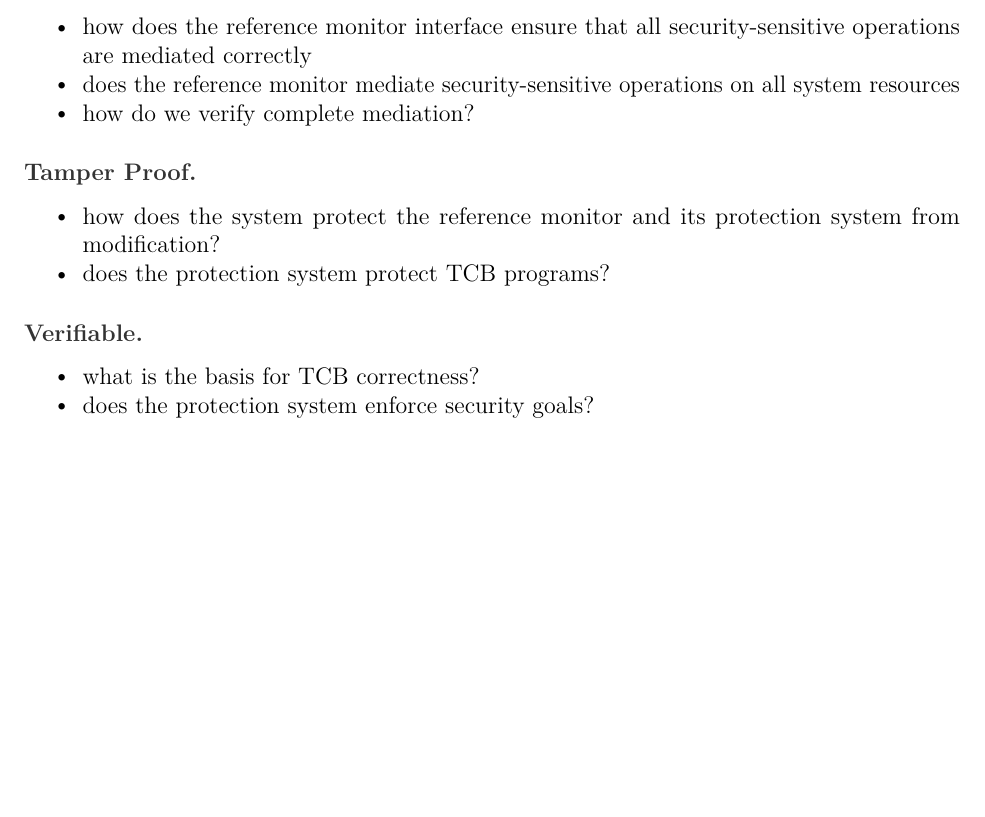
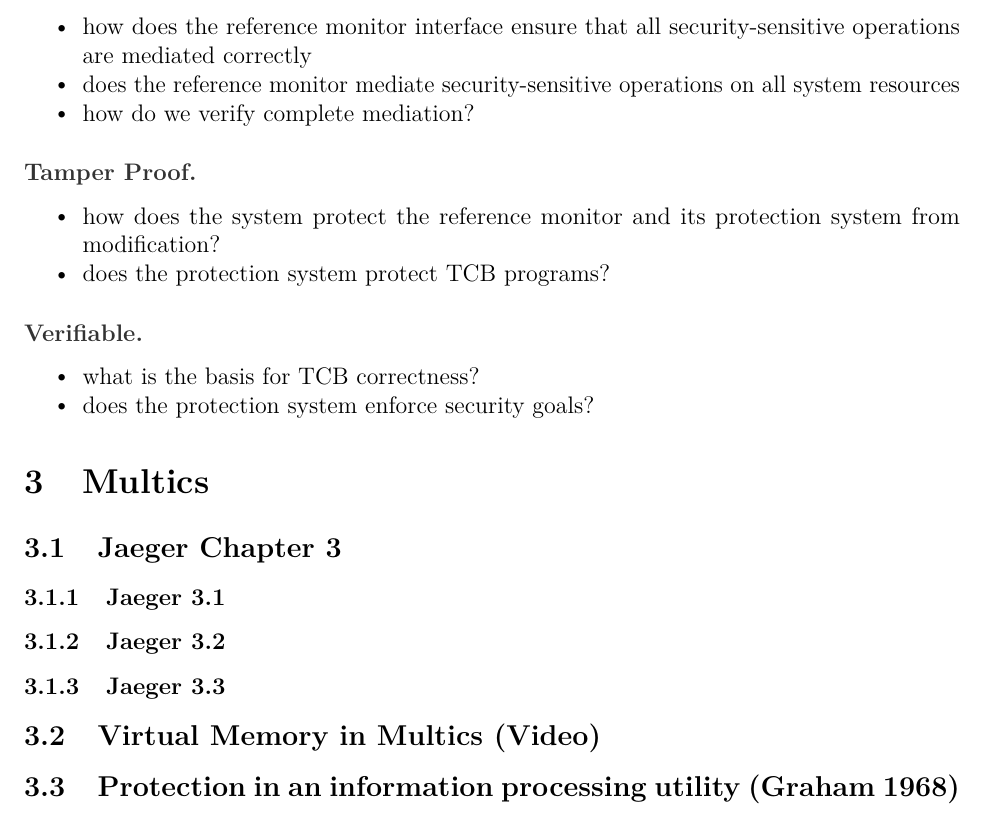
Before and after one commit to willfindlay/COMP5900T-Notes, a LaTeX document (notes.tex): part of page 8 of 8, cut so that both start at the same text, the shorter picture padded with empty space. The pictures show the PDF file notes.pdf that the author committed with the source.

Commit message:
add headings for next reading

```diff
--- a/notes.tex
+++ b/notes.tex
@@ -1015,3 +1015,10 @@
   does the protection system enforce security goals?
 \end{itemize}
 
+\hypertarget{multics}{%
+\section{Multics}\label{multics}}
+
+\hypertarget{jaeger-chapter-3}{%
+\subsection{Jaeger Chapter 3}\label{jaeger-chapter-3}}
+
+\hypertarget{jaeger-3.1}{%
@@ -1018,3 +1030,14 @@
+\hypertarget{jaeger-3.3}{%
+\subsubsection{Jaeger 3.3}\label{jaeger-3.3}}
+
+\hypertarget{virtual-memory-in-multics-video}{%
+\subsection{Virtual Memory in Multics
+(Video)}\label{virtual-memory-in-multics-video}}
+
+\hypertarget{protection-in-an-information-processing-utility-graham-1968}{%
+\subsection{Protection in an information processing utility (Graham
+1968)}\label{protection-in-an-information-processing-utility-graham-1968}}
+
 \printbibliography
 
 \end{document}
```
Also changed, not shown: notes.md (+14 -0 lines), notes.pdf, notes.tex (5 more changed lines).
